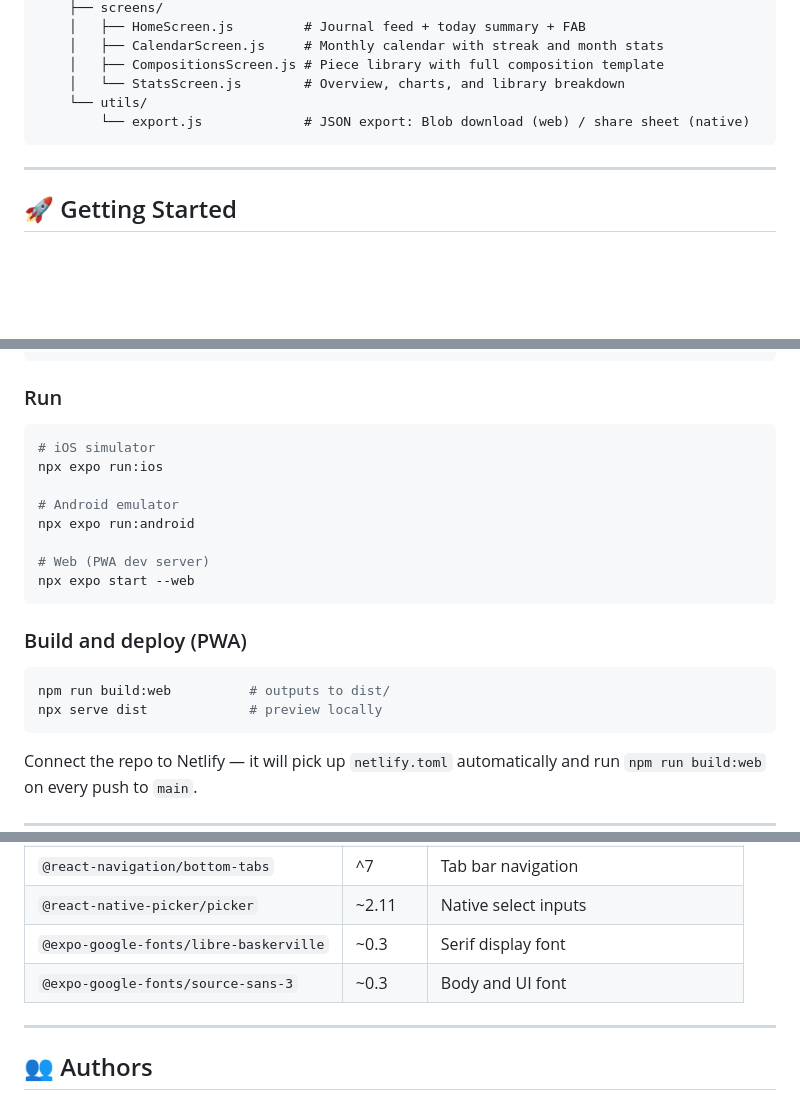
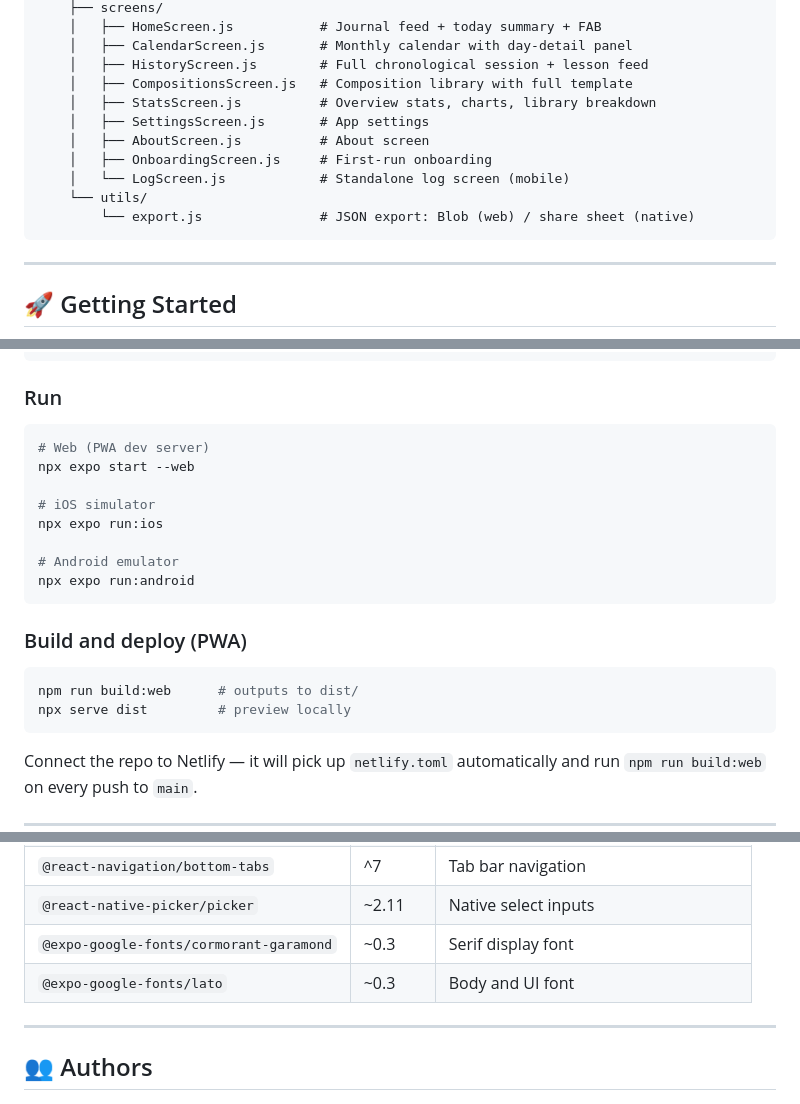
Before and after one commit to lucasfr/music-log, a Markdown page: README.md, 3 parts joined by grey strips. Rendered like a GitHub page; blank space fills up the shorter version.

````diff
--- a/README.md
+++ b/README.md
@@ -68,10 +73,15 @@ music-log/
     ├── screens/
-    │   ├── HomeScreen.js         # Journal feed + today summary + FAB
-    │   ├── CalendarScreen.js     # Monthly calendar with streak and month stats
-    │   ├── CompositionsScreen.js # Piece library with full composition template
-    │   └── StatsScreen.js        # Overview, charts, and library breakdown
+    │   ├── HomeScreen.js           # Journal feed + today summary + FAB
+    │   ├── CalendarScreen.js       # Monthly calendar with day-detail panel
+    │   ├── HistoryScreen.js        # Full chronological session + lesson feed
+    │   ├── CompositionsScreen.js   # Composition library with full template
+    │   ├── StatsScreen.js          # Overview stats, charts, library breakdown
+    │   ├── SettingsScreen.js       # App settings
+    │   ├── AboutScreen.js          # About screen
+    │   ├── OnboardingScreen.js     # First-run onboarding
+    │   └── LogScreen.js            # Standalone log screen (mobile)
     └── utils/
-        └── export.js             # JSON export: Blob download (web) / share sheet (native)
+        └── export.js               # JSON export: Blob (web) / share sheet (native)
 ```
 
 ---
@@ -94,21 +104,21 @@ npm install
 ### Run
 
 ```bash
+# Web (PWA dev server)
+npx expo start --web
+
 # iOS simulator
 npx expo run:ios
 
 # Android emulator
 npx expo run:android
-
-# Web (PWA dev server)
-npx expo start --web
 ```
 
 ### Build and deploy (PWA)
 
 ```bash
-npm run build:web          # outputs to dist/
-npx serve dist             # preview locally
+npm run build:web      # outputs to dist/
+npx serve dist         # preview locally
 ```
 
 Connect the repo to Netlify — it will pick up `netlify.toml` automatically and run `npm run build:web` on every push to `main`.
@@ -129,8 +139,8 @@ Connect the repo to Netlify — it will pick up `netlify.toml` automatically and
 | `react-native-svg` | ~15 | Dot-grid background |
 | `@react-navigation/bottom-tabs` | ^7 | Tab bar navigation |
 | `@react-native-picker/picker` | ~2.11 | Native select inputs |
-| `@expo-google-fonts/libre-baskerville` | ~0.3 | Serif display font |
-| `@expo-google-fonts/source-sans-3` | ~0.3 | Body and UI font |
+| `@expo-google-fonts/cormorant-garamond` | ~0.3 | Serif display font |
+| `@expo-google-fonts/lato` | ~0.3 | Body and UI font |
 
 ---
 
````
Also changed, not shown: other parts of README.md (+41 -36 lines).
